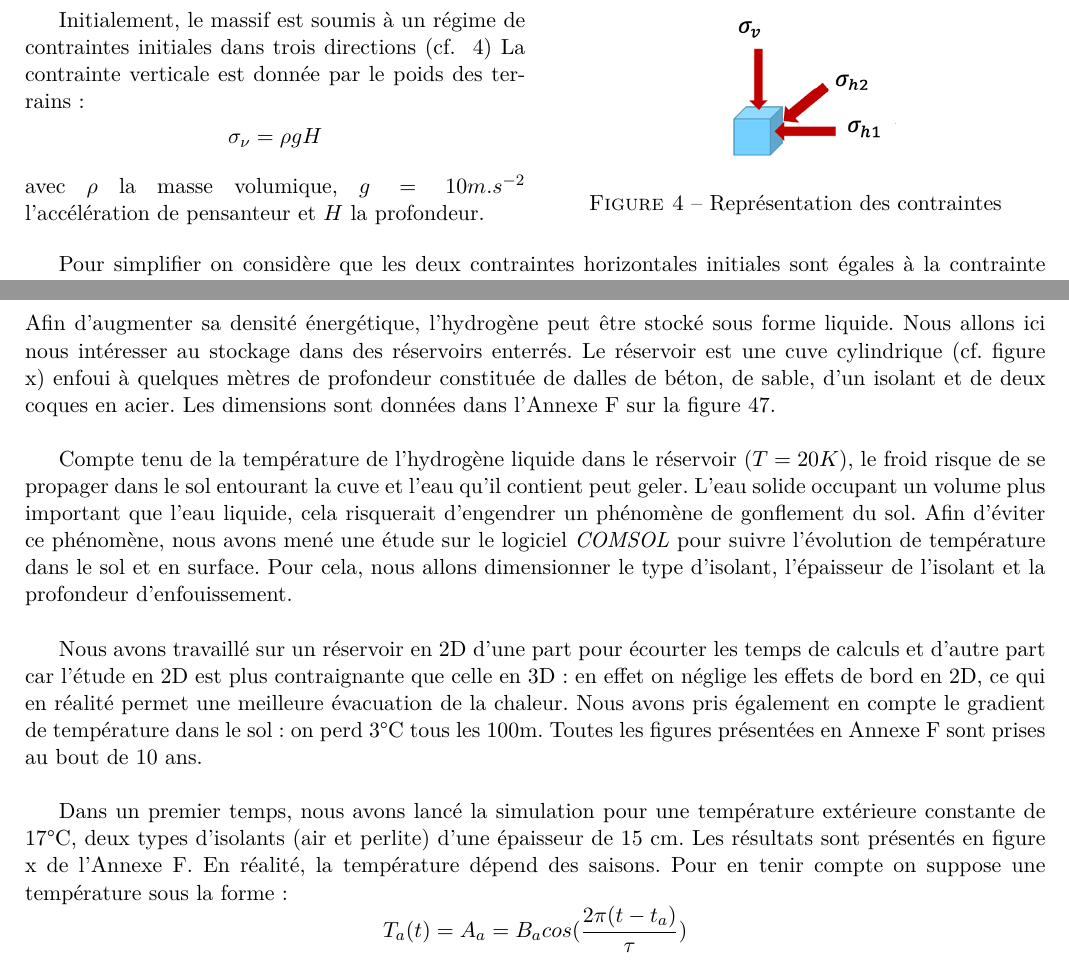
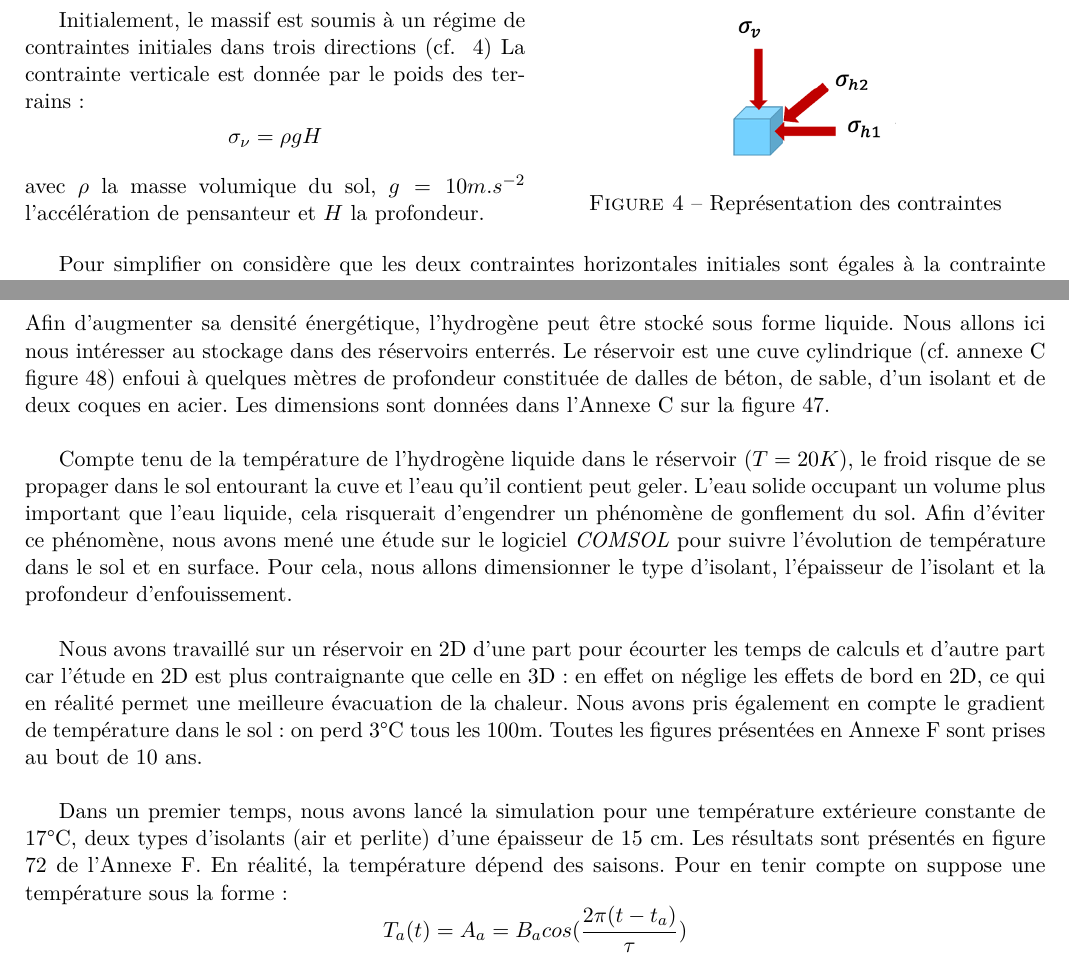
Before and after one commit to RaphaelTRIBOT/MIG_LH2, a LaTeX document (Rapport MIG LH2.tex): two parts of pages 10 and 17 of 94, joined at a grey line, cut so that both start at the same text. Compiled offline with pdfLaTeX.

Commit message:
modification chapII_2_3_3

```diff
--- a/Rapport MIG LH2.tex
+++ b/Rapport MIG LH2.tex
@@ -279,7 +279,7 @@ Nous détaillons ici les techniques de dimensionnement de différentes configura
 La cavité saline est envisagée uniquement pour le stockage de l'hydrogène en phase gazeuse. Nous cherchons à déterminer la pression dans la cavité et son volume. Prenons comme exemple la première configuration. On injecte l’H2 dans la cavité pendant 12h puis on le soutire pendant les 12h restantes. Le débit d’injection (respectivement soutirage) serait alors donné par $$ D_{injection}=\frac{m_{H_2}}{T_{injection}} \ \ \  D_{soutirage}=\frac{m_{H_2}}{T_{soutirage}} $$
 
 \begin{multicols}{2}
-Initialement, le massif est soumis à un régime de contraintes initiales dans trois directions (cf. ~\ref{fig:chap2contrainteSaline}) La contrainte verticale est donnée par le poids des terrains : $$\sigma_\nu = \rho g H $$ avec $\rho$ la masse volumique, $g=10 m.s^{-2} $ l'accélération de pensanteur et $H$ la profondeur.
+Initialement, le massif est soumis à un régime de contraintes initiales dans trois directions (cf. ~\ref{fig:chap2contrainteSaline}) La contrainte verticale est donnée par le poids des terrains : $$\sigma_\nu = \rho g H $$ avec $\rho$ la masse volumique du sol, $g=10 m.s^{-2} $ l'accélération de pensanteur et $H$ la profondeur.
 
 \begin{center}
 \includegraphics[width=.4\linewidth]{image/chap2/cube_contraintes.png}
@@ -566,7 +566,7 @@ Les contraintes sur la figure 12 prennent des valeurs positives. Les roches ento
 On distingue les reservoirs enterrés et les cavités minées revêtues.\\
 
 \textbf{A-Réservoirs enterrés}\\
-Afin d’augmenter sa densité énergétique, l'hydrogène peut être stocké sous forme liquide. Nous allons ici nous intéresser au stockage dans des réservoirs enterrés. Le réservoir est une cuve cylindrique (cf. figure x) enfoui à quelques mètres de profondeur constituée de dalles de béton, de sable, d’un isolant et de deux coques en acier. Les dimensions sont données dans l'Annexe F sur la figure 47.\\
+Afin d’augmenter sa densité énergétique, l'hydrogène peut être stocké sous forme liquide. Nous allons ici nous intéresser au stockage dans des réservoirs enterrés. Le réservoir est une cuve cylindrique (cf. annexe C figure 48) enfoui à quelques mètres de profondeur constituée de dalles de béton, de sable, d’un isolant et de deux coques en acier. Les dimensions sont données dans l'Annexe C sur la figure 47.\\
 
 Compte tenu de la température de l’hydrogène liquide dans le réservoir ($T = 20K$), le froid risque de se propager dans le sol entourant la cuve et l’eau qu’il contient peut geler. L’eau solide occupant un volume plus important que l’eau liquide, cela risquerait d’engendrer un phénomène de gonflement du sol. Afin d’éviter ce phénomène, nous avons mené une étude sur le logiciel \emph{COMSOL} pour suivre l’évolution de température dans le sol et en surface. Pour cela, nous allons dimensionner le type d'isolant, l'épaisseur de l'isolant et la profondeur d'enfouissement.\\
 
@@ -574,7 +574,7 @@ Nous avons travaillé sur un réservoir en 2D d’une part pour écourter les te
 
 
 Dans un premier temps, nous avons lancé la simulation pour une température extérieure constante de 17°C, deux types d’isolants (air et perlite) d’une épaisseur de 15 cm.
-Les résultats sont présentés en figure x de l'Annexe F. En réalité, la température dépend des saisons. Pour en tenir compte on suppose une température sous la forme : $$T_a(t) = A_a=B_a cos(\frac{2\pi(t-t_a)}{\tau})$$ $$A_a=\frac{1}{2}(T_{max} + T_{min}) \ , \ \ B_a =\frac{1}{2} ( T_{max} + T_{min})$$
+Les résultats sont présentés en figure 72 de l'Annexe F. En réalité, la température dépend des saisons. Pour en tenir compte on suppose une température sous la forme : $$T_a(t) = A_a=B_a cos(\frac{2\pi(t-t_a)}{\tau})$$ $$A_a=\frac{1}{2}(T_{max} + T_{min}) \ , \ \ B_a =\frac{1}{2} ( T_{max} + T_{min})$$
 Avec $T_{max}=25°C$,$T_{min}=5°C$ et $\tau=365 j$.
 
 
```
